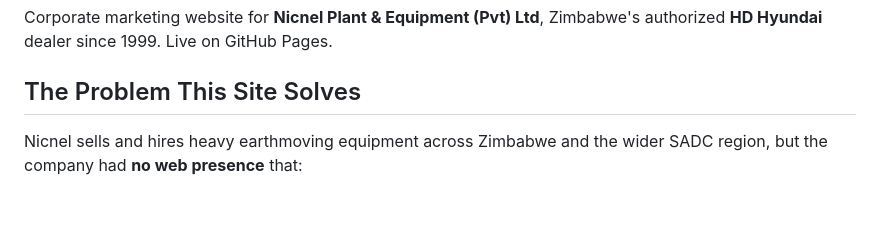
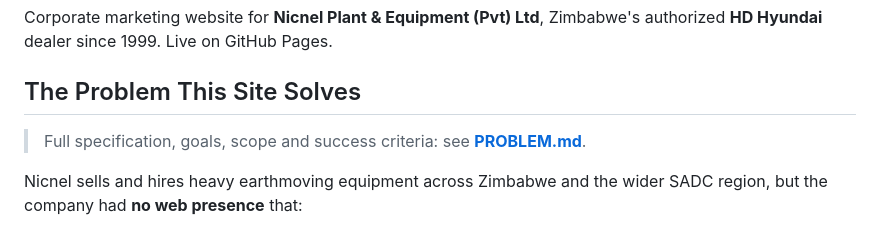
Before and after one commit to noeljaywolf-create/nicnel, a Markdown page: README.md, the part around the change. Drawn GitHub-style; blank space fills up the shorter version.

Commit message:
Specify the problem statement and success criteria in PROBLEM.md

```diff
--- a/README.md
+++ b/README.md
@@ -4,6 +4,9 @@ Corporate marketing website for **Nicnel Plant & Equipment (Pvt) Ltd**, Zimbabwe
 authorized **HD Hyundai** dealer since 1999. Live on GitHub Pages.
 
 ## The Problem This Site Solves
+
+> Full specification, goals, scope and success criteria: see
+> **[PROBLEM.md](PROBLEM.md)**.
 
 Nicnel sells and hires heavy earthmoving equipment across Zimbabwe and the wider
 SADC region, but the company had **no web presence** that:
```
Also changed, not shown: PROBLEM.md (added, +153 -0 lines).
